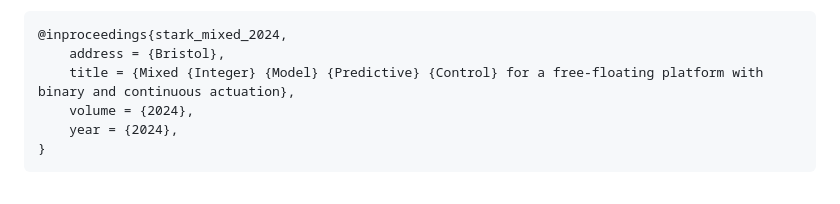
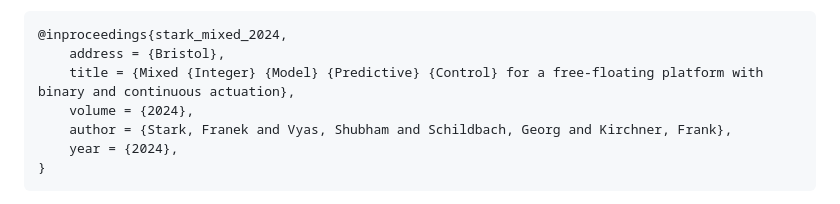
Before and after one commit to dfki-ric-underactuated-lab/mimpc, a Markdown page: README.md, the part around the change. Rendered like a GitHub page.

````diff
--- a/README.md
+++ b/README.md
@@ -77,6 +77,7 @@ Please cite one of the following works:
 	address = {Bristol},
 	title = {Mixed {Integer} {Model} {Predictive} {Control} for a free-floating platform with binary and continuous actuation},
 	volume = {2024},
+	author = {Stark, Franek and Vyas, Shubham and Schildbach, Georg and Kirchner, Frank},
 	year = {2024},
 }
 ```
````
